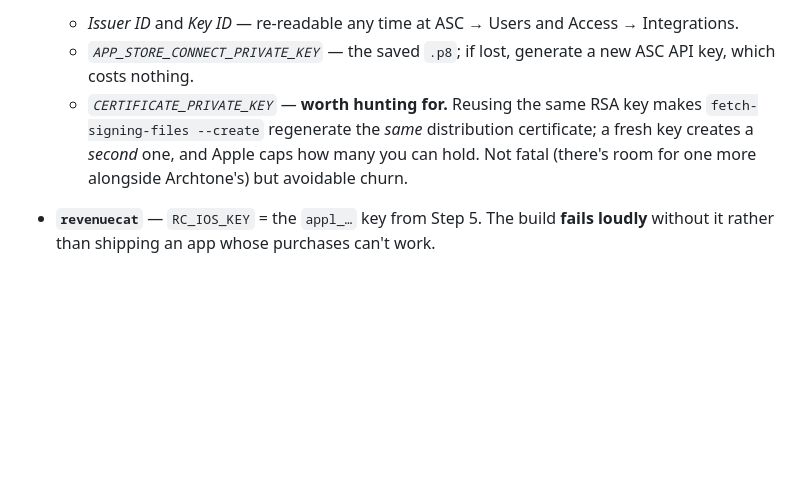
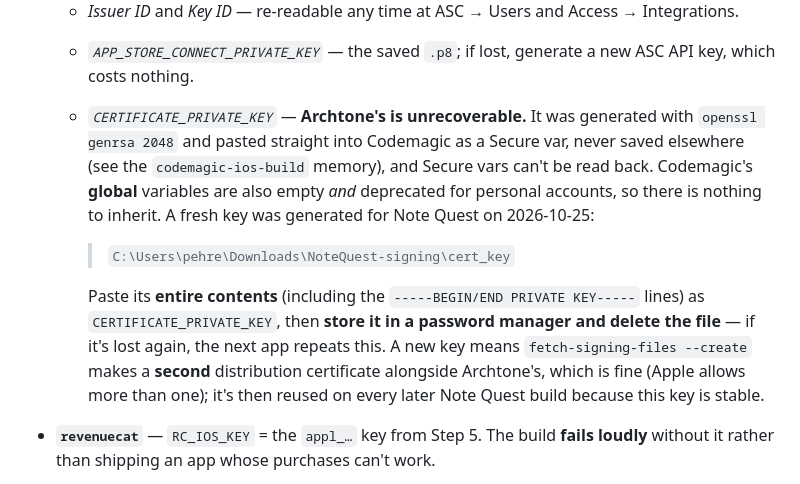
Before and after one commit to PabloHoney1977/Note-Quest, a Markdown page: STORE.md, the part around the change. Drawn GitHub-style; blank space fills up the shorter version.

Commit message:
Record that Archtone's signing key is gone, and where the new one is
Step 6 told the reader to hunt for CERTIFICATE_PRIVATE_KEY. It isn't findable:
the codemagic-ios-build memory says it was generated with openssl and pasted
straight into Codemagic, never saved anywhere else, and Codemagic Secure vars
cannot be read back. Codemagic's global variables are empty and now deprecated
for personal accounts, so there is nothing to inherit either.

Generated a fresh RSA-2048 key for Note Quest and recorded its full path, with
a note to move it into a password manager rather than leave it on disk — the
whole reason this step was painful is that the last one was never kept.

Also states the consequence plainly: a new key creates a second distribution
certificate alongside Archtone's, which is allowed, and is then reused on every
later build because the key is stable.

Co-Authored-By: Claude Opus 5 <noreply@anthropic.com>

```diff
--- a/STORE.md
+++ b/STORE.md
@@ -302,10 +302,19 @@ groups (names must match `codemagic.yaml` exactly):
   - *Issuer ID* and *Key ID* — re-readable any time at ASC → Users and Access → Integrations.
   - *`APP_STORE_CONNECT_PRIVATE_KEY`* — the saved `.p8`; if lost, generate a new ASC API key, which
     costs nothing.
-  - *`CERTIFICATE_PRIVATE_KEY`* — **worth hunting for.** Reusing the same RSA key makes
-    `fetch-signing-files --create` regenerate the *same* distribution certificate; a fresh key
-    creates a *second* one, and Apple caps how many you can hold. Not fatal (there's room for one
-    more alongside Archtone's) but avoidable churn.
+  - *`CERTIFICATE_PRIVATE_KEY`* — **Archtone's is unrecoverable.** It was generated with
+    `openssl genrsa 2048` and pasted straight into Codemagic as a Secure var, never saved elsewhere
+    (see the `codemagic-ios-build` memory), and Secure vars can't be read back. Codemagic's **global**
+    variables are also empty *and* deprecated for personal accounts, so there is nothing to inherit.
+    A fresh key was generated for Note Quest on 2026-10-25:
+
+    > `C:\Users\pehre\Downloads\NoteQuest-signing\cert_key`
+
+    Paste its **entire contents** (including the `-----BEGIN/END PRIVATE KEY-----` lines) as
+    `CERTIFICATE_PRIVATE_KEY`, then **store it in a password manager and delete the file** — if it's
+    lost again, the next app repeats this. A new key means `fetch-signing-files --create` makes a
+    **second** distribution certificate alongside Archtone's, which is fine (Apple allows more than
+    one); it's then reused on every later Note Quest build because this key is stable.
 - **`revenuecat`** — `RC_IOS_KEY` = the `appl_…` key from Step 5. The build **fails loudly** without
   it rather than shipping an app whose purchases can't work.
 
```
